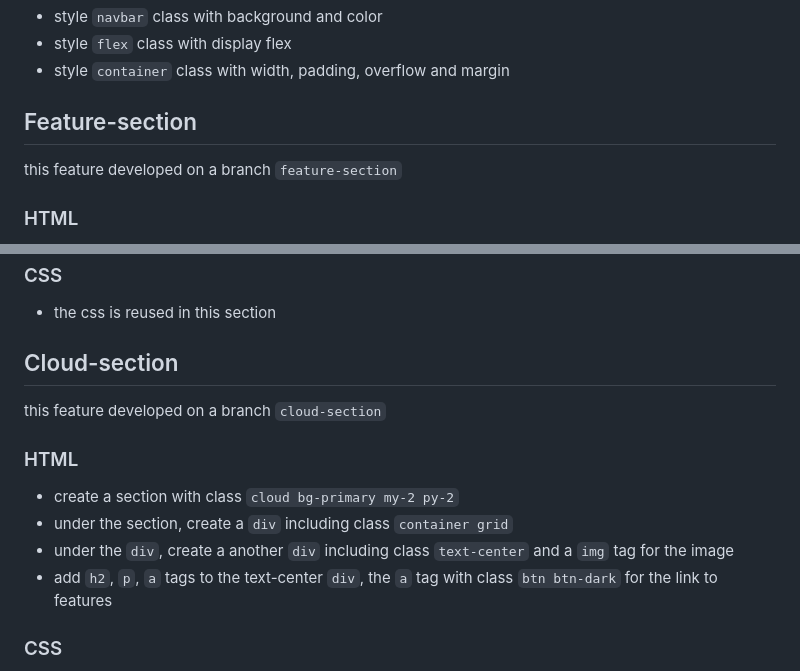
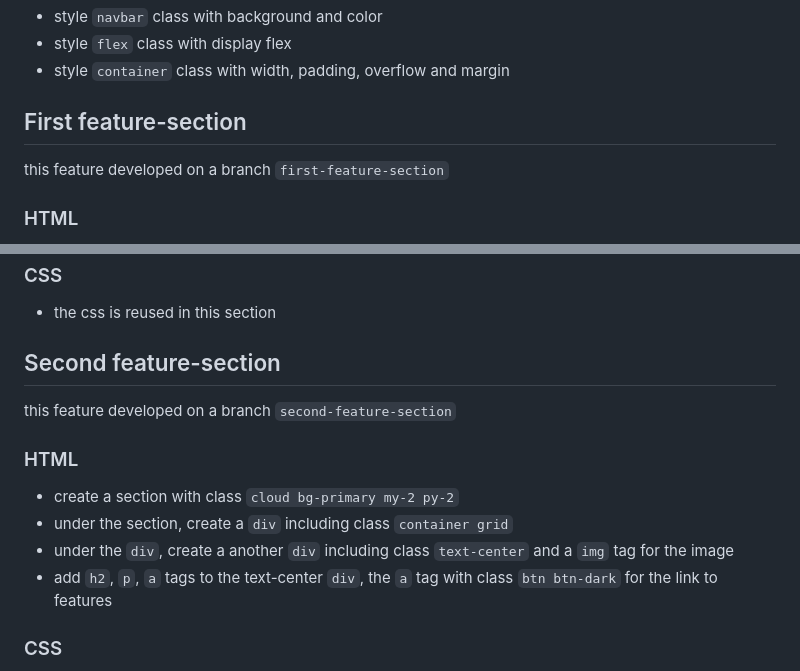
Before and after one commit to BF-FrontEnd-class-2025/group-2-loruki, a Markdown page: planning/development-strategy.md, 2 parts joined by grey strips. GitHub-like rendering.

Commit message:
add development strategy

```diff
--- a/planning/development-strategy.md
+++ b/planning/development-strategy.md
@@ -34,9 +34,9 @@ this feature developed on a branch `header`
 - style `flex` class with display flex
 - style `container` class with width, padding, overflow and margin
 
-## Feature-section
+## First feature-section
 
-this feature developed on a branch `feature-section`
+this feature developed on a branch `first-feature-section`
 
 ### HTML
 
@@ -100,18 +100,18 @@ this feature developed on a branch `cli-section`
 
 - the css is reused in this section
 
-## Cloud-section
+## Second feature-section
 
-this feature developed on a branch `cloud-section`
+this feature developed on a branch `second-feature-section`
 
 ### HTML
 
 - create a section with class `cloud bg-primary my-2 py-2`
 - under the section, create a `div` including class `container grid`
-- under the `div`, create a another `div` including class `text-center` and a `img`
-  tag for the image
-- add `h2`, `p`, `a` tags to the text-center `div`, the `a` tag with
-  class `btn btn-dark` for the link to features
+- under the `div`, create a another `div` including class `text-center` and a
+  `img` tag for the image
+- add `h2`, `p`, `a` tags to the text-center `div`, the `a` tag with class
+  `btn btn-dark` for the link to features
 
 ### CSS
 
```
